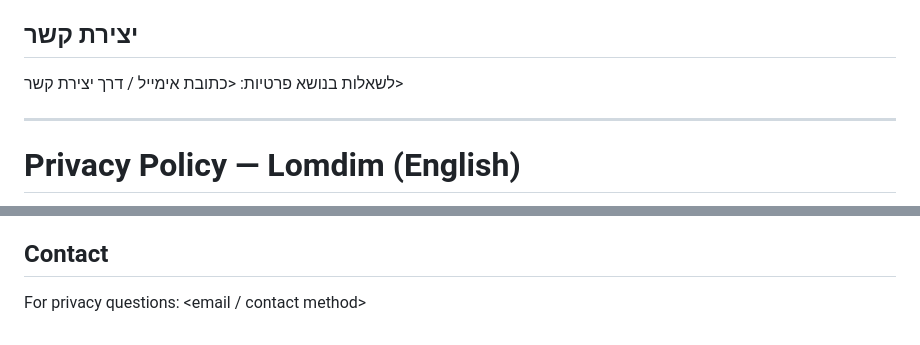
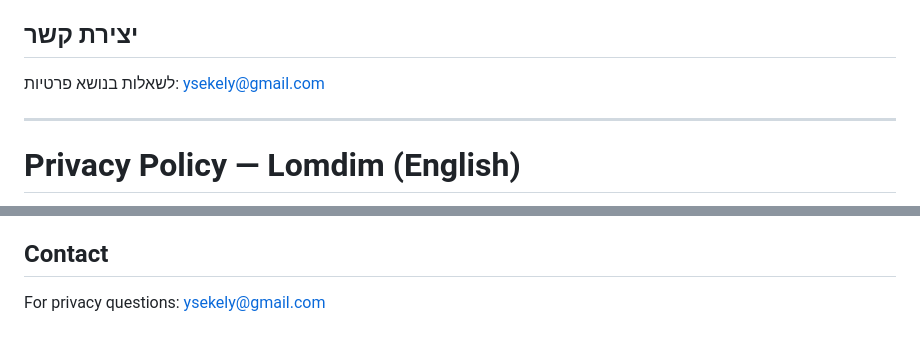
Before and after one commit to sekely/lomdim-support, a Markdown page: PRIVACY.md, 2 parts joined by grey strips. GitHub-like rendering.

Commit message:
מילוי כתובת יצירת קשר

```diff
--- a/PRIVACY.md
+++ b/PRIVACY.md
@@ -35,7 +35,7 @@
 
 ## יצירת קשר
 
-לשאלות בנושא פרטיות: <כתובת אימייל / דרך יצירת קשר>
+לשאלות בנושא פרטיות: ysekely@gmail.com
 
 ---
 
@@ -78,4 +78,4 @@ Updates to this policy will be posted on this page with a new date.
 
 ## Contact
 
-For privacy questions: <email / contact method>
+For privacy questions: ysekely@gmail.com
```
